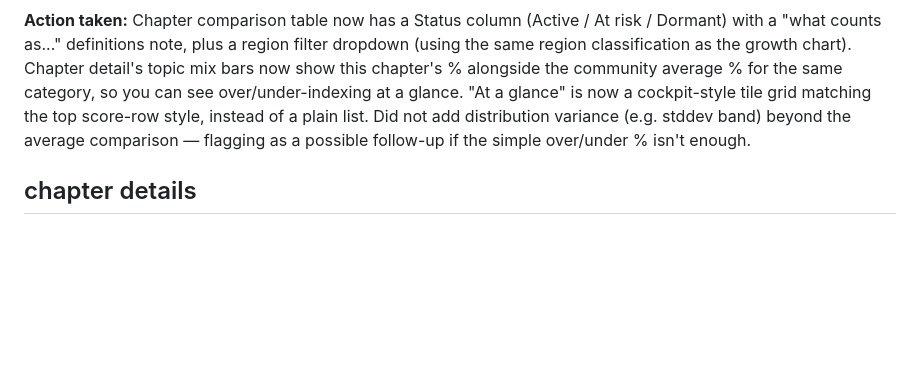
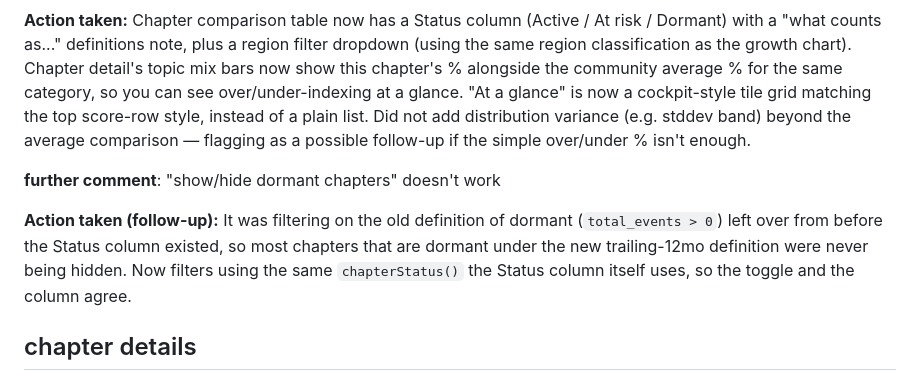
Before and after one commit to jeremychia/dbt-meetups, a Markdown page: dashboard/feedback.md, the part around the change. Rendered like a GitHub page; blank space fills up the shorter version.

Commit message:
docs(dashboard): record dormant-toggle fix in feedback.md

```diff
--- a/dashboard/feedback.md
+++ b/dashboard/feedback.md
@@ -120,6 +120,10 @@ for the "at a glance", it would be nice to have "cockpit" similar to the top.
 
 **Action taken:** Chapter comparison table now has a Status column (Active / At risk / Dormant) with a "what counts as..." definitions note, plus a region filter dropdown (using the same region classification as the growth chart). Chapter detail's topic mix bars now show this chapter's % alongside the community average % for the same category, so you can see over/under-indexing at a glance. "At a glance" is now a cockpit-style tile grid matching the top score-row style, instead of a plain list. Did not add distribution variance (e.g. stddev band) beyond the average comparison — flagging as a possible follow-up if the simple over/under % isn't enough.
 
+**further comment**: "show/hide dormant chapters" doesn't work
+
+**Action taken (follow-up):** It was filtering on the old definition of dormant (`total_events > 0`) left over from before the Status column existed, so most chapters that are dormant under the new trailing-12mo definition were never being hidden. Now filters using the same `chapterStatus()` the Status column itself uses, so the toggle and the column agree.
+
 ## chapter details
 
 with the addresses of the events, i'm also curious to see where the events are held within a city. so it would be good if you could possibly plot these on a map. check whether each address can be plotted to a coordinate and see if there are venues (this is more on a chapter level) which get used often and more than once. and what their capacity is.
```
